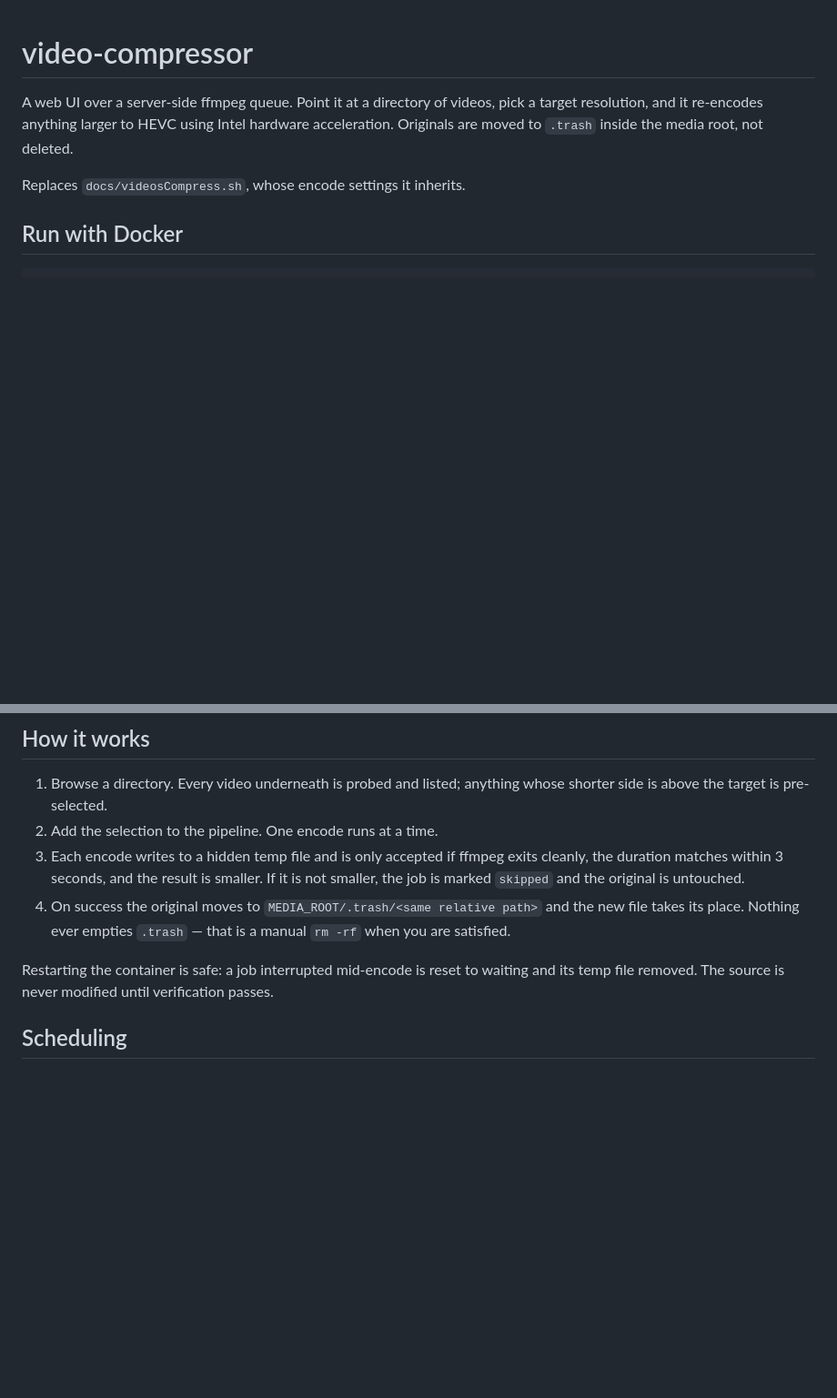
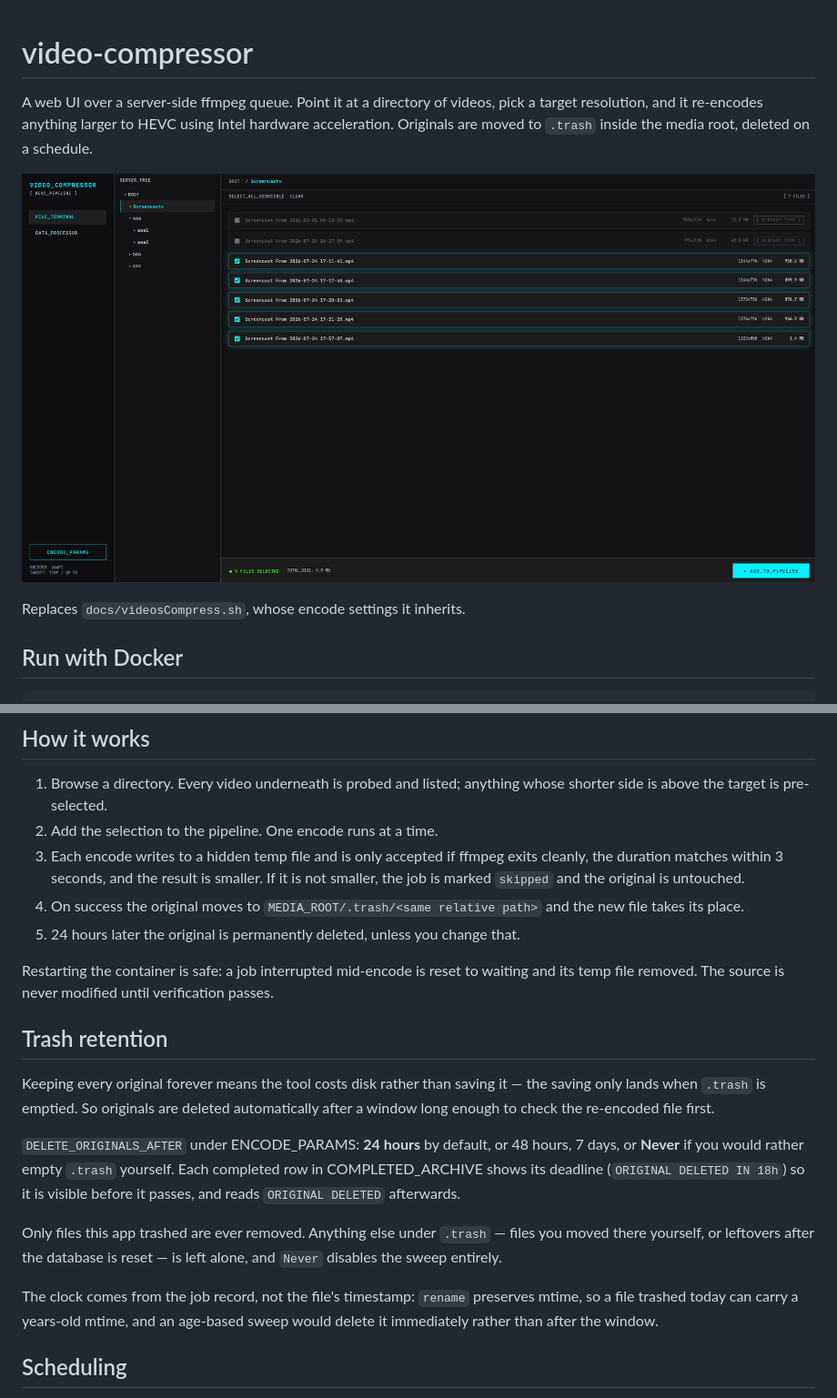
Before and after one commit to Section9Code/video-compressor, a Markdown page: README.md, 2 parts joined by grey strips. Shown at 91% size. Rendered like a GitHub page; pictures changed too: docs/images/example-screen.png (added); blank space fills up the shorter version.

```diff
--- a/README.md
+++ b/README.md
@@ -2,7 +2,9 @@
 
 A web UI over a server-side ffmpeg queue. Point it at a directory of videos, pick a
 target resolution, and it re-encodes anything larger to HEVC using Intel hardware
-acceleration. Originals are moved to `.trash` inside the media root, not deleted.
+acceleration. Originals are moved to `.trash` inside the media root, deleted on a schedule.
+
+![](/docs/images/example-screen.png)
 
 Replaces `docs/videosCompress.sh`, whose encode settings it inherits.
 
@@ -55,11 +57,30 @@ changing them never rewrites work already in the queue.
    cleanly, the duration matches within 3 seconds, and the result is smaller. If it
    is not smaller, the job is marked `skipped` and the original is untouched.
 4. On success the original moves to `MEDIA_ROOT/.trash/<same relative path>` and the
-   new file takes its place. Nothing ever empties `.trash` — that is a manual
-   `rm -rf` when you are satisfied.
+   new file takes its place.
+5. 24 hours later the original is permanently deleted, unless you change that.
 
 Restarting the container is safe: a job interrupted mid-encode is reset to waiting and
 its temp file removed. The source is never modified until verification passes.
+
+## Trash retention
+
+Keeping every original forever means the tool costs disk rather than saving it — the
+saving only lands when `.trash` is emptied. So originals are deleted automatically
+after a window long enough to check the re-encoded file first.
+
+`DELETE_ORIGINALS_AFTER` under ENCODE_PARAMS: **24 hours** by default, or 48 hours,
+7 days, or **Never** if you would rather empty `.trash` yourself. Each completed row
+in COMPLETED_ARCHIVE shows its deadline (`ORIGINAL DELETED IN 18h`) so it is visible
+before it passes, and reads `ORIGINAL DELETED` afterwards.
+
+Only files this app trashed are ever removed. Anything else under `.trash` — files you
+moved there yourself, or leftovers after the database is reset — is left alone, and
+`Never` disables the sweep entirely.
+
+The clock comes from the job record, not the file's timestamp: `rename` preserves
+mtime, so a file trashed today can carry a years-old mtime, and an age-based sweep
+would delete it immediately rather than after the window.
 
 ## Scheduling
 
```
Also changed, not shown: 8 other files.
